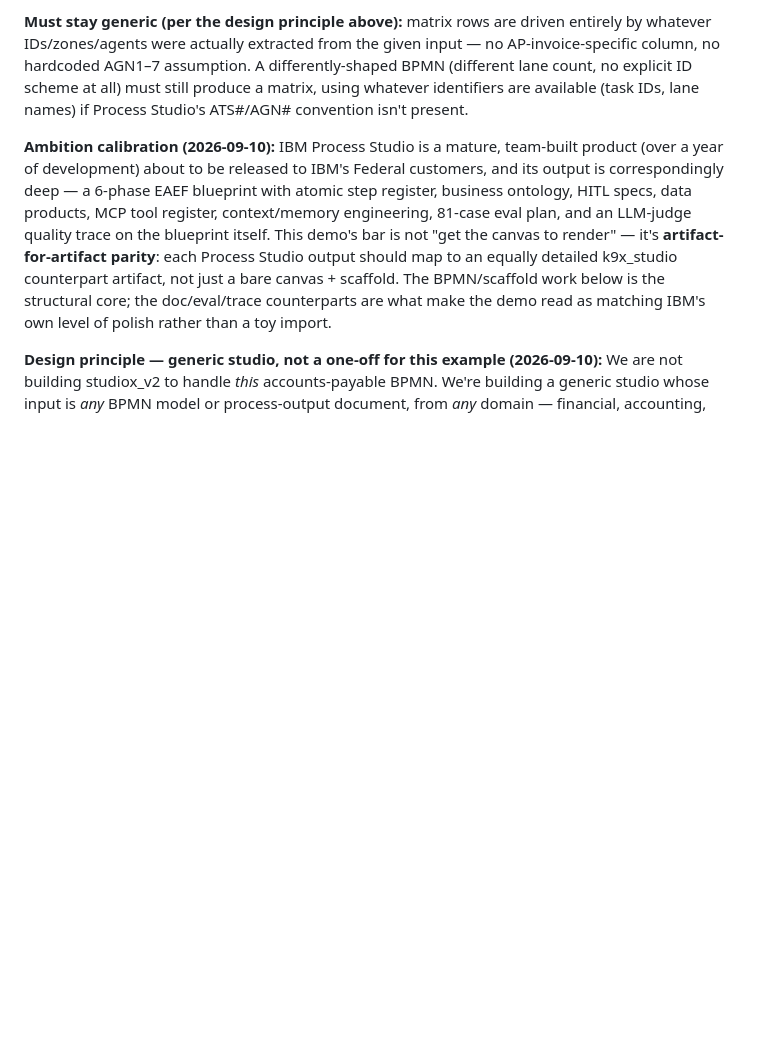
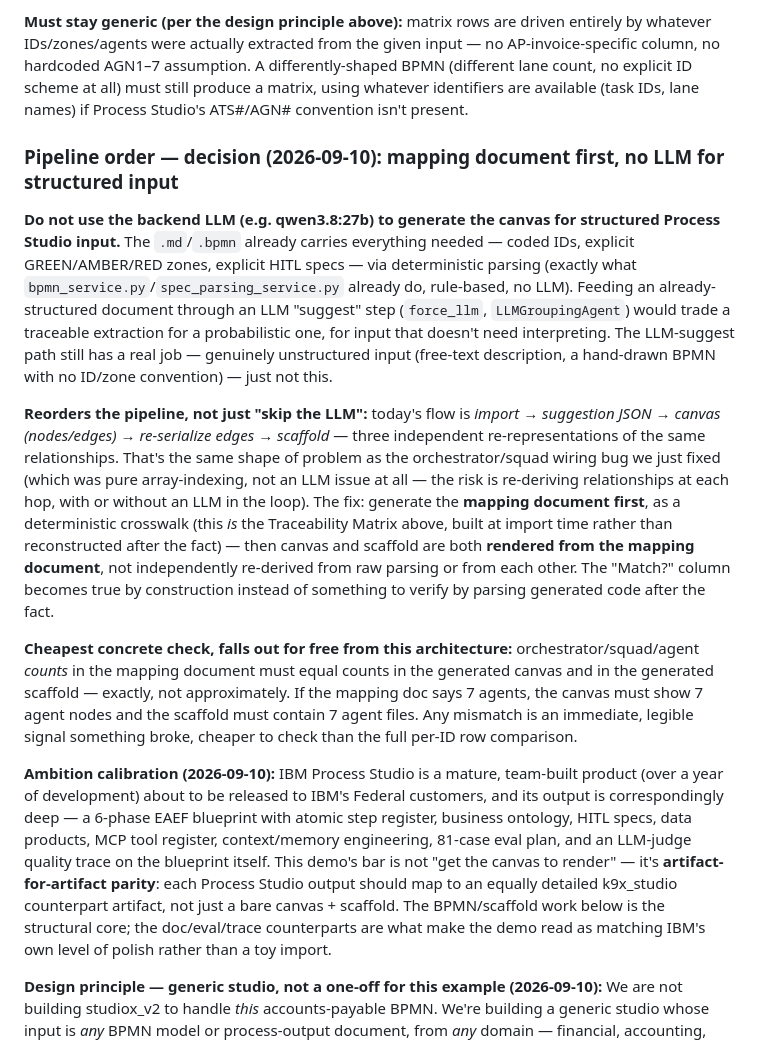
Before and after one commit to k9aif/examples, a Markdown page: ibm-process-studio-demo/plan.md, the part around the change. Rendered like a GitHub page; blank space fills up the shorter version.

Commit message:
plan.md: mapping-document-first pipeline decision (no LLM for structured input)
Co-Authored-By: Claude Code <noreply@anthropic.com>

```diff
--- a/ibm-process-studio-demo/plan.md
+++ b/ibm-process-studio-demo/plan.md
@@ -42,6 +42,34 @@ whatever IDs/zones/agents were actually extracted from the given input — no AP
 column, no hardcoded AGN1–7 assumption. A differently-shaped BPMN (different lane count, no
 explicit ID scheme at all) must still produce a matrix, using whatever identifiers are available
 (task IDs, lane names) if Process Studio's ATS#/AGN# convention isn't present.
+
+### Pipeline order — decision (2026-09-10): mapping document first, no LLM for structured input
+
+**Do not use the backend LLM (e.g. qwen3.8:27b) to generate the canvas for structured Process
+Studio input.** The `.md`/`.bpmn` already carries everything needed — coded IDs, explicit
+GREEN/AMBER/RED zones, explicit HITL specs — via deterministic parsing (exactly what
+`bpmn_service.py`/`spec_parsing_service.py` already do, rule-based, no LLM). Feeding an
+already-structured document through an LLM "suggest" step (`force_llm`, `LLMGroupingAgent`) would
+trade a traceable extraction for a probabilistic one, for input that doesn't need interpreting.
+The LLM-suggest path still has a real job — genuinely unstructured input (free-text description, a
+hand-drawn BPMN with no ID/zone convention) — just not this.
+
+**Reorders the pipeline, not just "skip the LLM":** today's flow is *import → suggestion JSON →
+canvas (nodes/edges) → re-serialize edges → scaffold* — three independent re-representations of
+the same relationships. That's the same shape of problem as the orchestrator/squad wiring bug we
+just fixed (which was pure array-indexing, not an LLM issue at all — the risk is re-deriving
+relationships at each hop, with or without an LLM in the loop). The fix: generate the **mapping
+document first**, as a deterministic crosswalk (this *is* the Traceability Matrix above, built at
+import time rather than reconstructed after the fact) — then canvas and scaffold are both
+**rendered from the mapping document**, not independently re-derived from raw parsing or from
+each other. The "Match?" column becomes true by construction instead of something to verify by
+parsing generated code after the fact.
+
+**Cheapest concrete check, falls out for free from this architecture:** orchestrator/squad/agent
+*counts* in the mapping document must equal counts in the generated canvas and in the generated
+scaffold — exactly, not approximately. If the mapping doc says 7 agents, the canvas must show 7
+agent nodes and the scaffold must contain 7 agent files. Any mismatch is an immediate, legible
+signal something broke, cheaper to check than the full per-ID row comparison.
 
 **Ambition calibration (2026-09-10):** IBM Process Studio is a mature, team-built product
 (over a year of development) about to be released to IBM's Federal customers, and its output is
```
